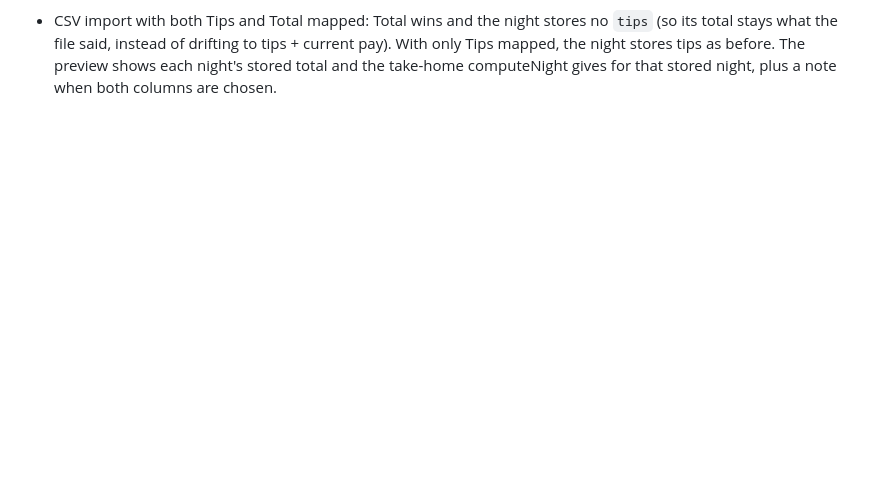
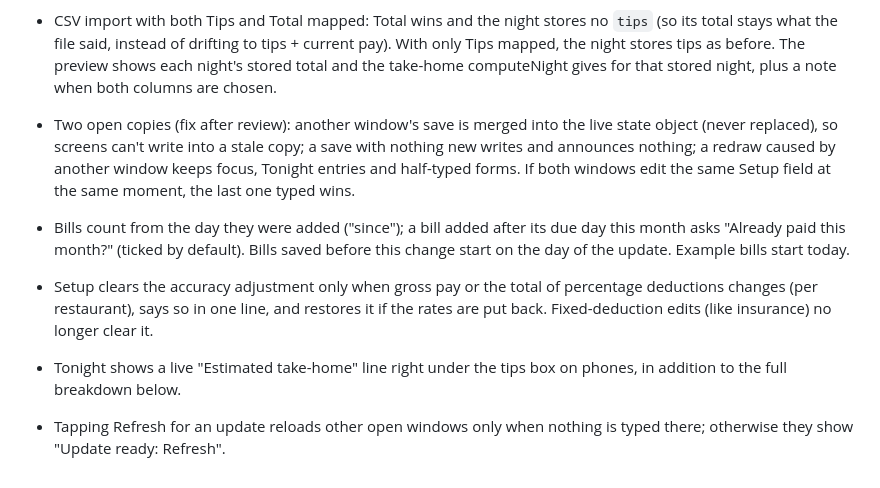
Before and after one commit to sjeanpierrepro/tipnet, a Markdown page: DECISIONS.md, the part around the change. GitHub-like rendering; blank space fills up the shorter version.

Commit message:
Decisions: two-copies merge fix, bill start dates, accuracy adjustment rule, live take-home line, update in other windows
Co-Authored-By: Claude Opus 5.5 <noreply@anthropic.com>

```diff
--- a/DECISIONS.md
+++ b/DECISIONS.md
@@ -148,3 +148,8 @@
 - Cash not run through payroll (owner request): an honest payroll-withholding option, never "tax-free". Setup (per restaurant) has "Cash tips here usually aren't run through payroll" (profile.cashOffPayroll, false for all old data); Tonight shows "Cash tips weren't run through payroll tonight" only once cash is entered, pre-ticked from that default until touched (a saved night keeps its own choice). Withholding then applies to kept minus the cash kept (cash in hand after any barback cash tip-out, never more than the tips kept, so hourly wages stay taxed); take-home rises by the tax not taken and TipNet shows "Set aside about $X for taxes on tonight's cash (estimate)" (same effective rate). The federal tips note excludes that cash (nothing was withheld on it). Check my accuracy leaves that cash out of the taxed base so the rate isn't distorted; Budget subtracts the current period's estimate (per restaurant) from Safe to spend. Copy never advises not reporting.
 
 - CSV import with both Tips and Total mapped: Total wins and the night stores no `tips` (so its total stays what the file said, instead of drifting to tips + current pay). With only Tips mapped, the night stores tips as before. The preview shows each night's stored total and the take-home computeNight gives for that stored night, plus a note when both columns are chosen.
+- Two open copies (fix after review): another window's save is merged into the live state object (never replaced), so screens can't write into a stale copy; a save with nothing new writes and announces nothing; a redraw caused by another window keeps focus, Tonight entries and half-typed forms. If both windows edit the same Setup field at the same moment, the last one typed wins.
+- Bills count from the day they were added ("since"); a bill added after its due day this month asks "Already paid this month?" (ticked by default). Bills saved before this change start on the day of the update. Example bills start today.
+- Setup clears the accuracy adjustment only when gross pay or the total of percentage deductions changes (per restaurant), says so in one line, and restores it if the rates are put back. Fixed-deduction edits (like insurance) no longer clear it.
+- Tonight shows a live "Estimated take-home" line right under the tips box on phones, in addition to the full breakdown below.
+- Tapping Refresh for an update reloads other open windows only when nothing is typed there; otherwise they show "Update ready: Refresh".
```
